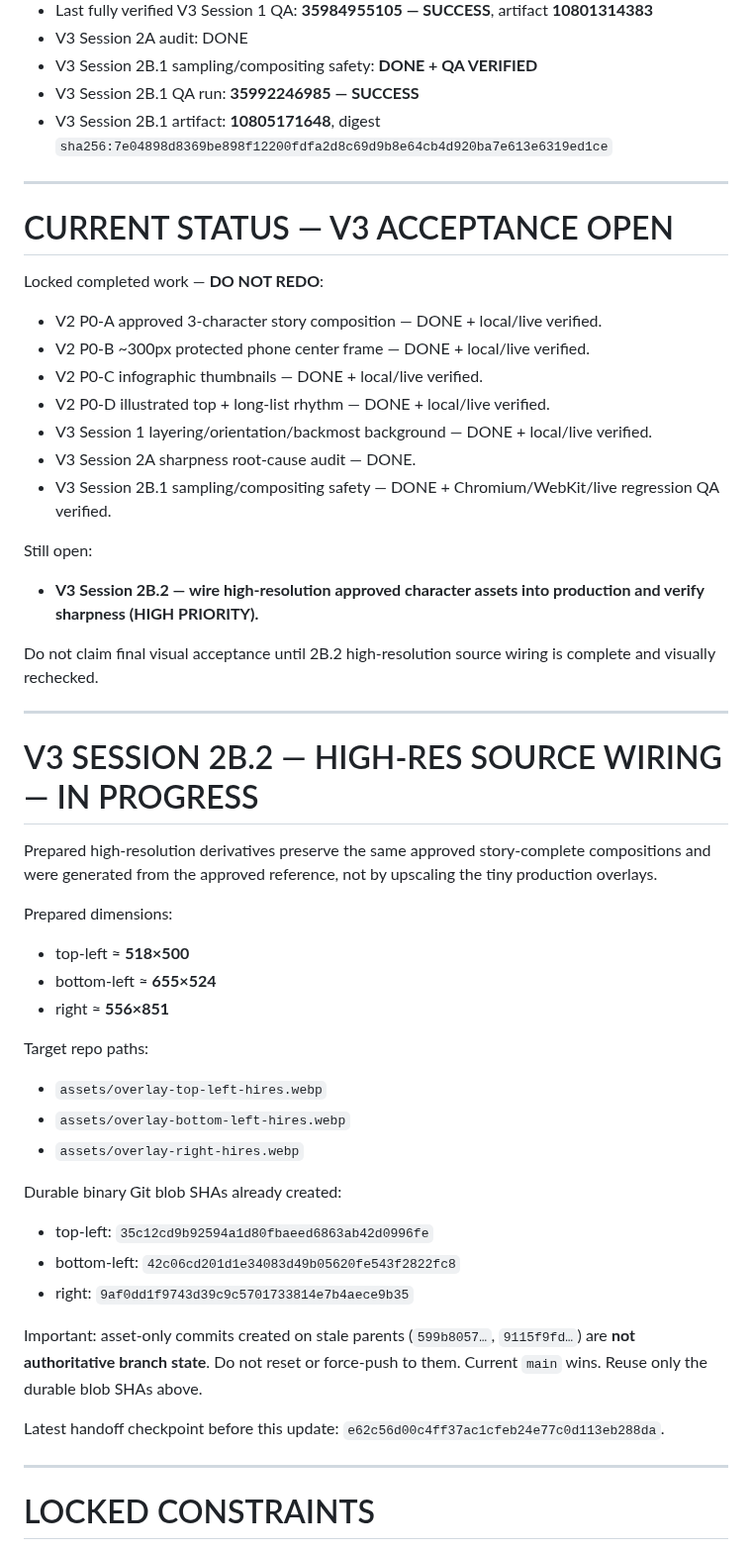
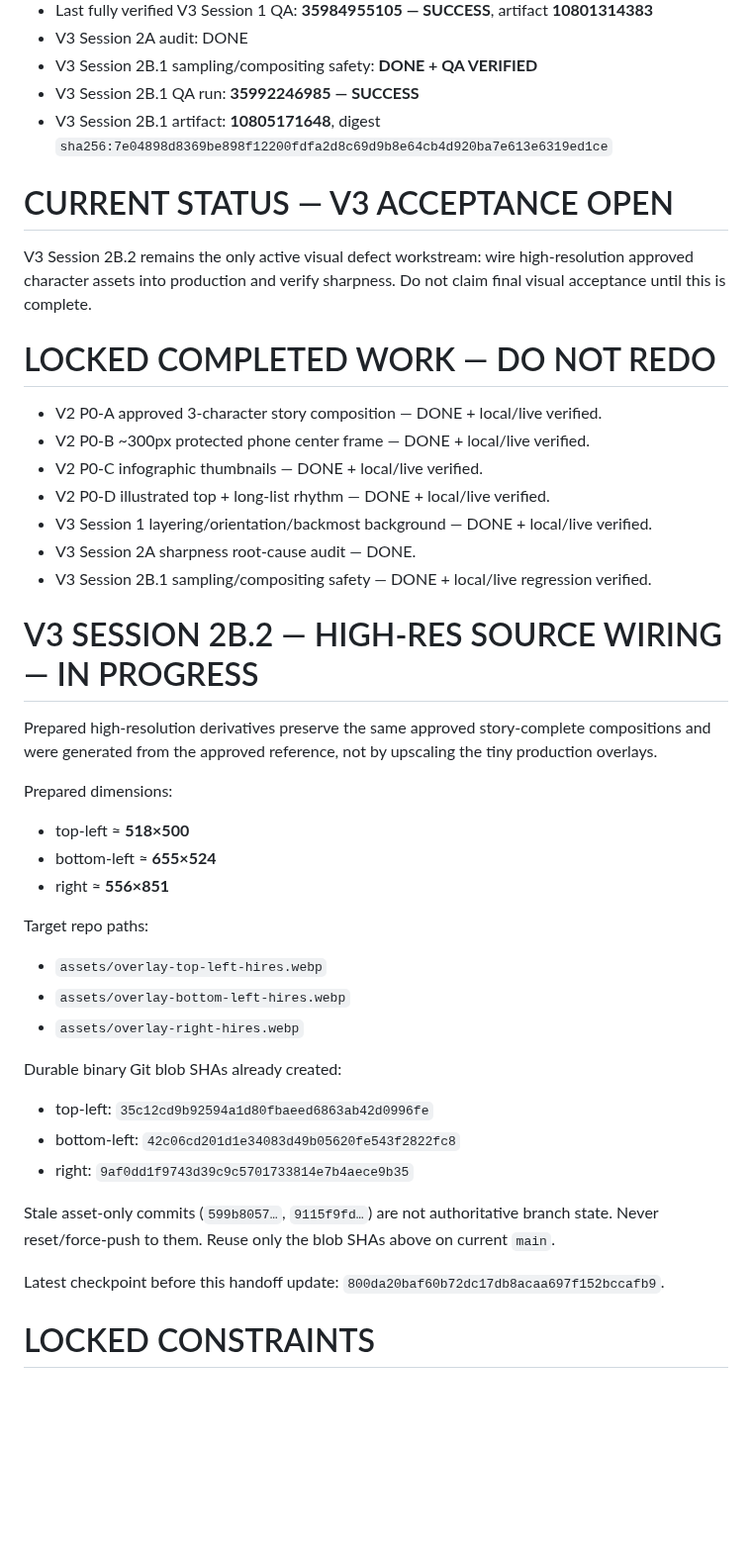
Before and after one commit to twentybkk-boop/NER-Menu-quantity, a Markdown page: CURRENT_HANDOFF.md, the part around one of its changes. Shown at 99% size. Drawn GitHub-style; blank space fills up the shorter version.

```diff
--- a/CURRENT_HANDOFF.md
+++ b/CURRENT_HANDOFF.md
@@ -16,11 +16,11 @@
 - V3 Session 2B.1 QA run: **35992246985 — SUCCESS**
 - V3 Session 2B.1 artifact: **10805171648**, digest `sha256:7e04898d8369be898f12200fdfa2d8c69d9b8e64cb4d920ba7e613e6319ed1ce`
 
----
-
 # CURRENT STATUS — V3 ACCEPTANCE OPEN
 
-Locked completed work — **DO NOT REDO**:
+V3 Session 2B.2 remains the only active visual defect workstream: wire high-resolution approved character assets into production and verify sharpness. Do not claim final visual acceptance until this is complete.
+
+# LOCKED COMPLETED WORK — DO NOT REDO
 
 - V2 P0-A approved 3-character story composition — DONE + local/live verified.
 - V2 P0-B ~300px protected phone center frame — DONE + local/live verified.
@@ -28,43 +28,30 @@ Locked completed work — **DO NOT REDO**:
 - V2 P0-D illustrated top + long-list rhythm — DONE + local/live verified.
 - V3 Session 1 layering/orientation/backmost background — DONE + local/live verified.
 - V3 Session 2A sharpness root-cause audit — DONE.
-- V3 Session 2B.1 sampling/compositing safety — DONE + Chromium/WebKit/live regression QA verified.
-
-Still open:
-
-- **V3 Session 2B.2 — wire high-resolution approved character assets into production and verify sharpness (HIGH PRIORITY).**
-
-Do not claim final visual acceptance until 2B.2 high-resolution source wiring is complete and visually rechecked.
-
----
+- V3 Session 2B.1 sampling/compositing safety — DONE + local/live regression verified.
 
 # V3 SESSION 2B.2 — HIGH-RES SOURCE WIRING — IN PROGRESS
 
 Prepared high-resolution derivatives preserve the same approved story-complete compositions and were generated from the approved reference, not by upscaling the tiny production overlays.
 
 Prepared dimensions:
-
 - top-left ≈ **518×500**
 - bottom-left ≈ **655×524**
 - right ≈ **556×851**
 
 Target repo paths:
-
 - `assets/overlay-top-left-hires.webp`
 - `assets/overlay-bottom-left-hires.webp`
 - `assets/overlay-right-hires.webp`
 
 Durable binary Git blob SHAs already created:
-
 - top-left: `35c12cd9b92594a1d80fbaeed6863ab42d0996fe`
 - bottom-left: `42c06cd201d1e34083d49b05620fe543f2822fc8`
 - right: `9af0dd1f9743d39c9c5701733814e7b4aece9b35`
 
-Important: asset-only commits created on stale parents (`599b8057…`, `9115f9fd…`) are **not authoritative branch state**. Do not reset or force-push to them. Current `main` wins. Reuse only the durable blob SHAs above.
+Stale asset-only commits (`599b8057…`, `9115f9fd…`) are not authoritative branch state. Never reset/force-push to them. Reuse only the blob SHAs above on current `main`.
 
-Latest handoff checkpoint before this update: `e62c56d00c4ff37ac1cfeb24e77c0d113eb288da`.
-
----
+Latest checkpoint before this handoff update: `800da20baf60b72dc17db8acaa697f152bccafb9`.
 
 # LOCKED CONSTRAINTS
 
```
Also changed, not shown: other parts of CURRENT_HANDOFF.md (+8 -32 lines).
